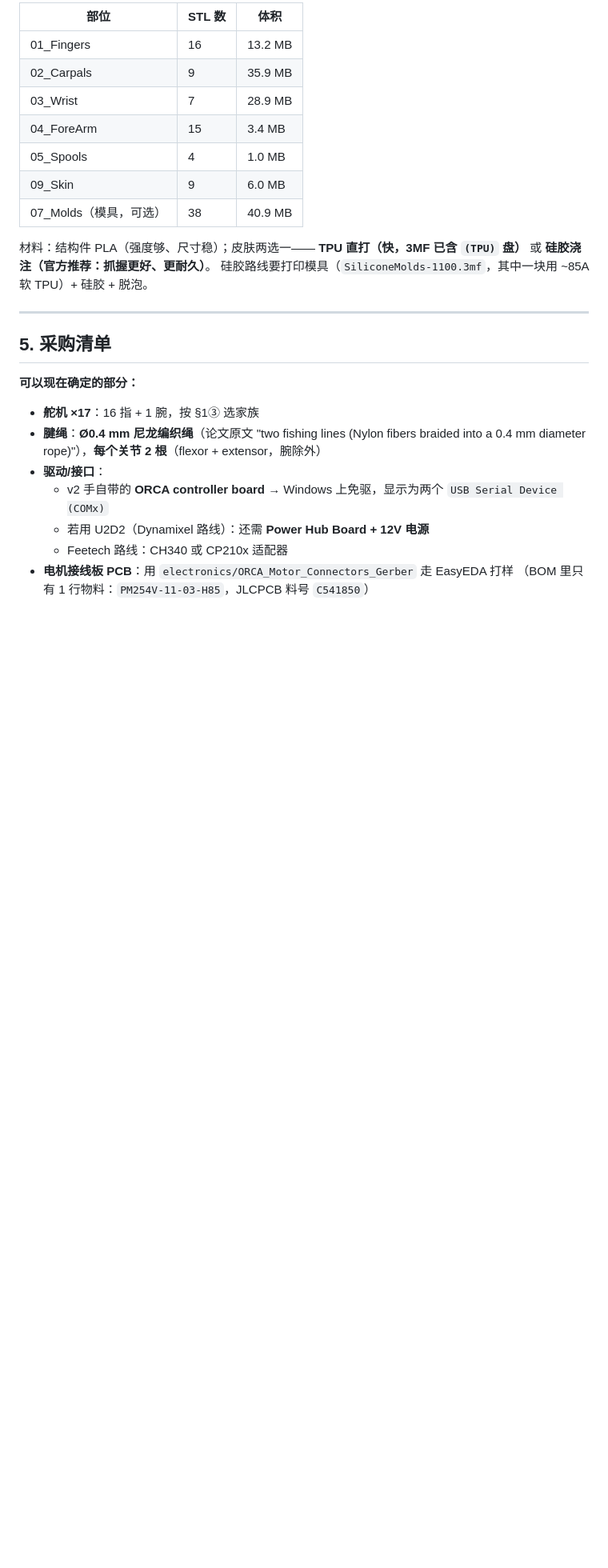
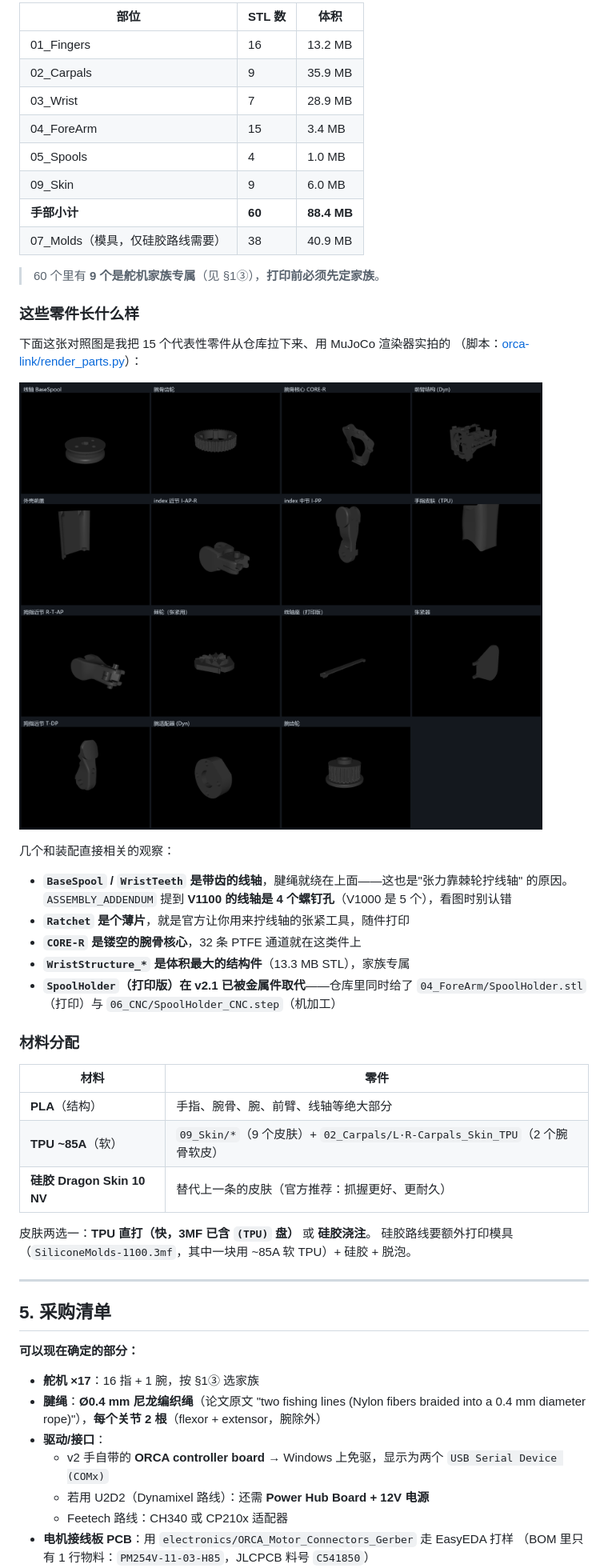
Before and after one commit to DanielYuJie/finger-motion-replay, a Markdown page: docs/ORCA-3D打印建造方案.md, the part around one of its changes. Shown at 80% size. GitHub-like rendering; pictures changed too: orca-link/docs/orca-print-parts.png (added); blank space fills up the shorter version.

```diff
--- a/docs/ORCA-3D打印建造方案.md
+++ b/docs/ORCA-3D打印建造方案.md
@@ -148,11 +161,38 @@ git clone https://github.com/orcahand/orcahand_hardware.git   # 约 850 MB
 | 04_ForeArm | 15 | 3.4 MB |
 | 05_Spools | 4 | 1.0 MB |
 | 09_Skin | 9 | 6.0 MB |
-| 07_Molds（模具，可选） | 38 | 40.9 MB |
+| **手部小计** | **60** | **88.4 MB** |
+| 07_Molds（模具，仅硅胶路线需要） | 38 | 40.9 MB |
 
-材料：结构件 PLA（强度够、尺寸稳）；皮肤两选一——
-**TPU 直打（快，3MF 已含 `(TPU)` 盘）** 或 **硅胶浇注（官方推荐：抓握更好、更耐久）**。
-硅胶路线要打印模具（`SiliconeMolds-1100.3mf`，其中一块用 ~85A 软 TPU）+ 硅胶 + 脱泡。
+> 60 个里有 **9 个是舵机家族专属**（见 §1③），**打印前必须先定家族**。
+
+### 这些零件长什么样
+
+下面这张对照图是我把 15 个代表性零件从仓库拉下来、用 MuJoCo 渲染器实拍的
+（脚本：[orca-link/render_parts.py](../orca-link/render_parts.py)）：
+
+![ORCA 打印件对照](../orca-link/docs/orca-print-parts.png)
+
+几个和装配直接相关的观察：
+
+- **`BaseSpool` / `WristTeeth` 是带齿的线轴**，腱绳就绕在上面——这也是"张力靠棘轮拧线轴"
+  的原因。`ASSEMBLY_ADDENDUM` 提到 **V1100 的线轴是 4 个螺钉孔**（V1000 是 5 个），看图时别认错
+- **`Ratchet` 是个薄片**，就是官方让你用来拧线轴的张紧工具，随件打印
+- **`CORE-R` 是镂空的腕骨核心**，32 条 PTFE 通道就在这类件上
+- **`WristStructure_*` 是体积最大的结构件**（13.3 MB STL），家族专属
+- **`SpoolHolder`（打印版）在 v2.1 已被金属件取代**——仓库里同时给了
+  `04_ForeArm/SpoolHolder.stl`（打印）与 `06_CNC/SpoolHolder_CNC.step`（机加工）
+
+### 材料分配
+
+| 材料 | 零件 |
+|---|---|
+| **PLA**（结构） | 手指、腕骨、腕、前臂、线轴等绝大部分 |
+| **TPU ~85A**（软） | `09_Skin/*`（9 个皮肤）+ `02_Carpals/L·R-Carpals_Skin_TPU`（2 个腕骨软皮） |
+| **硅胶 Dragon Skin 10 NV** | 替代上一条的皮肤（官方推荐：抓握更好、更耐久） |
+
+皮肤两选一：**TPU 直打（快，3MF 已含 `(TPU)` 盘）** 或 **硅胶浇注**。
+硅胶路线要额外打印模具（`SiliconeMolds-1100.3mf`，其中一块用 ~85A 软 TPU）+ 硅胶 + 脱泡。
 
 ---
 
```
Also changed, not shown: other parts of docs/ORCA-3D打印建造方案.md (+15 -2 lines), 2 other files.
